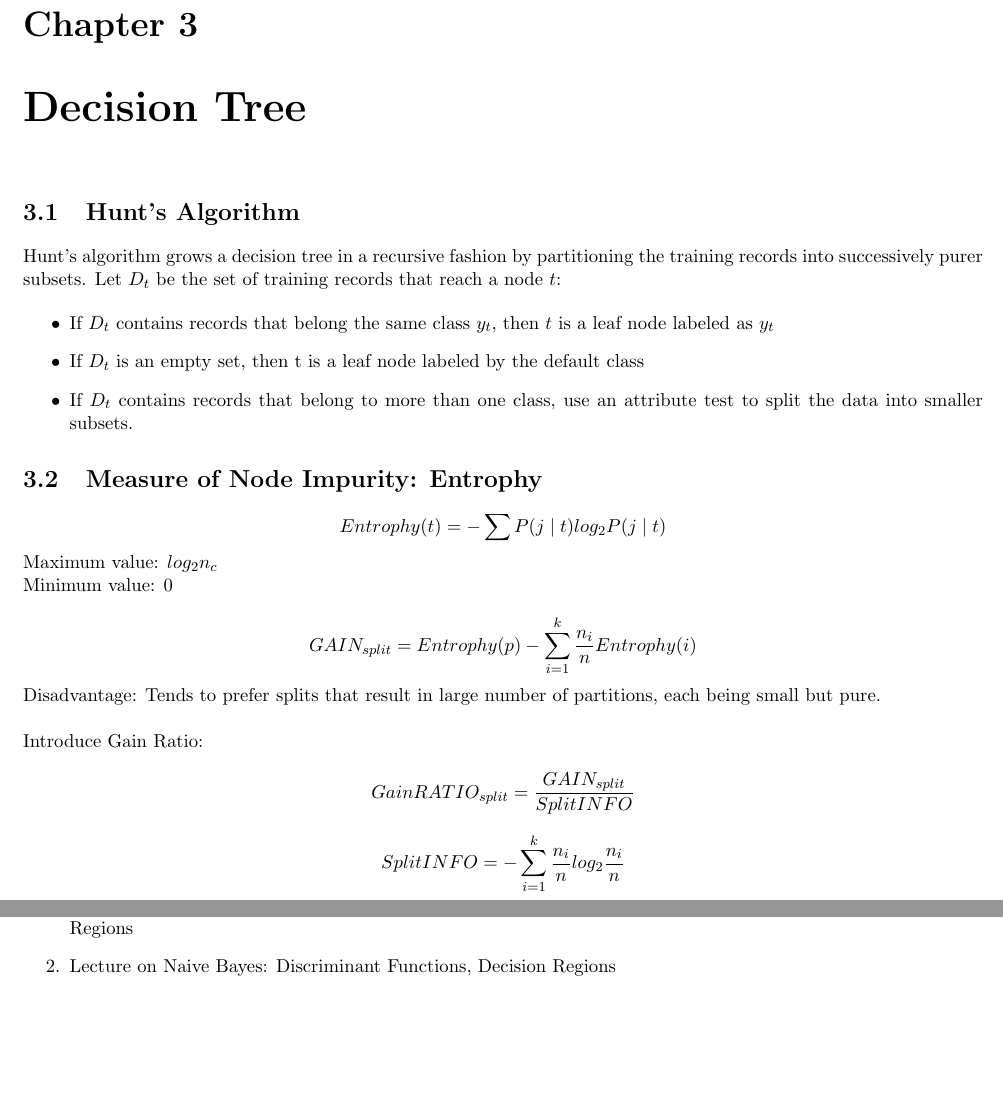
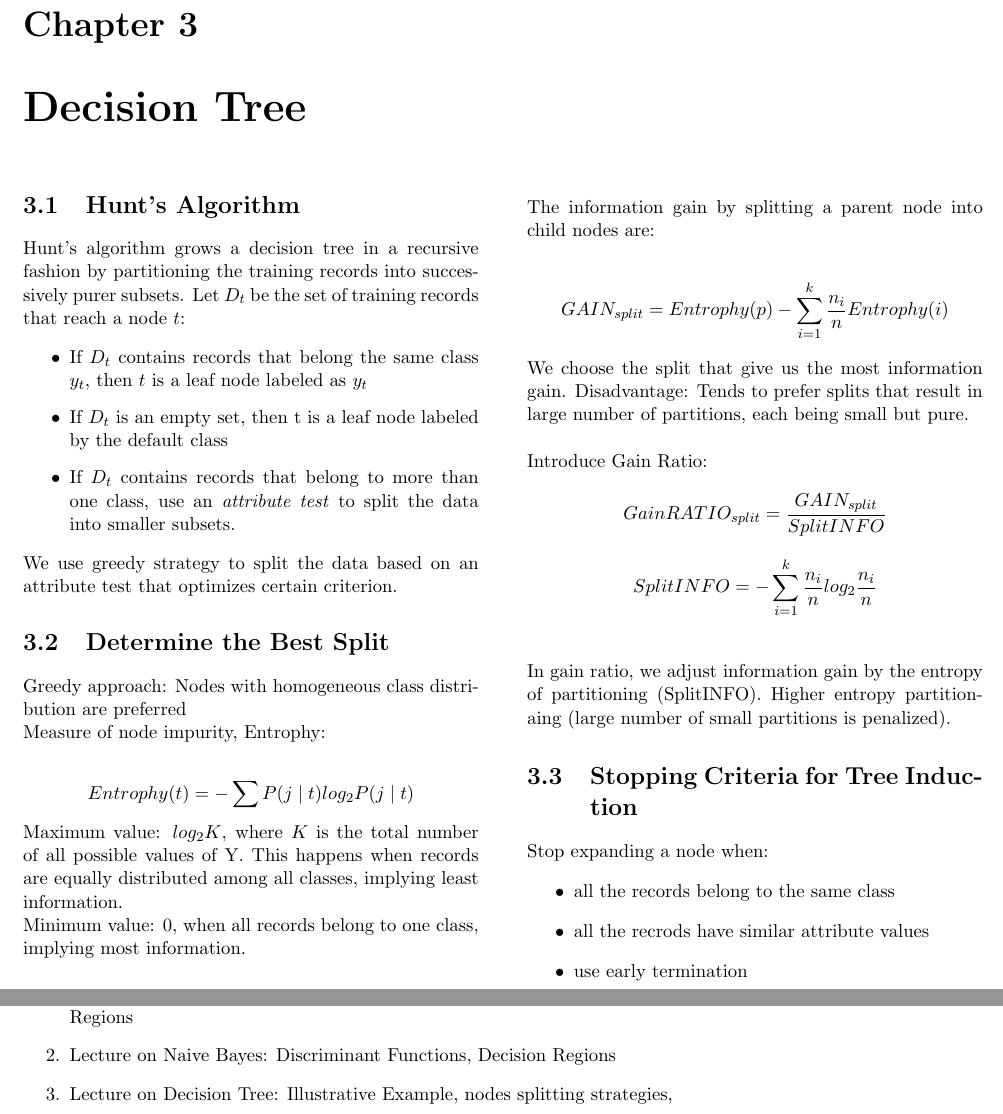
Before and after one commit to Andyccs/CZ4041-machine-learning-summary, a LaTeX document (main.tex, which reads decision_tree.tex, missing.tex): two parts of pages 7 and 8 of 8, joined at a grey line, cut so that both start at the same text, the shorter picture padded with empty space. Compiled offline with pdfLaTeX.

Commit message:
finish decision tree

```diff
--- a/decision_tree.tex
+++ b/decision_tree.tex
@@ -1,29 +1,50 @@
 \chapter{Decision Tree}
 
+\begin{multicols}{2}
 \section{Hunt's Algorithm}
 
-Hunt's algorithm grows a decision tree in a recursive fashion by partitioning the training records into successively purer subsets. Let $D_t$ be the set of training records that reach a node $t$:
+\noindent Hunt's algorithm grows a decision tree in a recursive fashion by partitioning the training records into successively purer subsets. Let $D_t$ be the set of training records that reach a node $t$:
 
 \begin{itemize}
-\item If $D_t$ contains records that belong the same class $y_t$, then $t$ is a leaf node labeled as $y_t$
-\item If $D_t$ is an empty set, then t is a leaf node labeled by the default class
-\item If $D_t$ contains records that belong to more than one class, use an attribute test to split the data into smaller subsets.
+    \item If $D_t$ contains records that belong the same class $y_t$, then $t$ is a leaf node labeled as $y_t$
+    \item If $D_t$ is an empty set, then t is a leaf node labeled by the default class
+    \item If $D_t$ contains records that belong to more than one class, use an \textit{attribute test} to split the data into smaller subsets.
 \end{itemize}
 
-\section{Measure of Node Impurity: Entrophy}
+\noindent We use greedy strategy to split the data based on an attribute test that optimizes certain criterion.
+
+\section{Determine the Best Split}
+
+\noindent Greedy approach: Nodes with homogeneous class distribution are preferred
+
+\noindent Measure of node impurity, Entrophy:
 
 $$Entrophy(t)=-\sum P(j \mid t) log_2 P(j \mid t)$$
 
-\noindent Maximum value: $log_{2} n_{c}$
+\noindent Maximum value: $log_{2} K$, where $K$ is the total number of all possible values of Y. This happens when records are equally distributed among all classes, implying least information.
 
-\noindent Minimum value: 0
+\noindent Minimum value: 0, when all records belong to one class, implying most information. \\
+
+\noindent The information gain by splitting a parent node into child nodes are:
 
 $$GAIN_{split}=Entrophy(p)-\sum_{i=1}^{k} \frac{n_i}{n}Entrophy(i)$$
-\noindent
-Disadvantage: Tends to prefer splits that result in large number of partitions, each being small but pure. \\
+\noindent We choose the split that give us the most information gain. Disadvantage: Tends to prefer splits that result in large number of partitions, each being small but pure. \\
 
 \noindent Introduce Gain Ratio:
 
 $$GainRATIO_{split}=\frac{GAIN_{split}}{SplitINFO}$$
 
 $$SplitINFO=-\sum_{i=1}^{k} \frac{n_i}{n}log_2 \frac{n_i}{n}$$ \\
+
+\noindent In gain ratio, we adjust information gain by the entropy of partitioning (SplitINFO). Higher entropy partitionaing (large number of small partitions is penalized).
+
+\section{Stopping Criteria for Tree Induction}
+
+Stop expanding a node when:
+\begin{itemize}
+    \item all the records belong to the same class
+    \item all the recrods have similar attribute values
+    \item use early termination
+\end{itemize}
+
+\end{multicols}
--- a/missing.tex
+++ b/missing.tex
@@ -3,4 +3,5 @@
 \begin{enumerate}
     \item Lecture on Bayesion Decision Theory: Example of Conditional Probability, Discriminant Functions, Decision Regions
     \item Lecture on Naive Bayes: Discriminant Functions, Decision Regions
+    \item Lecture on Decision Tree: Illustrative Example, nodes splitting strategies,
 \end{enumerate}
```
Also changed, not shown: Makefile, README.md.
